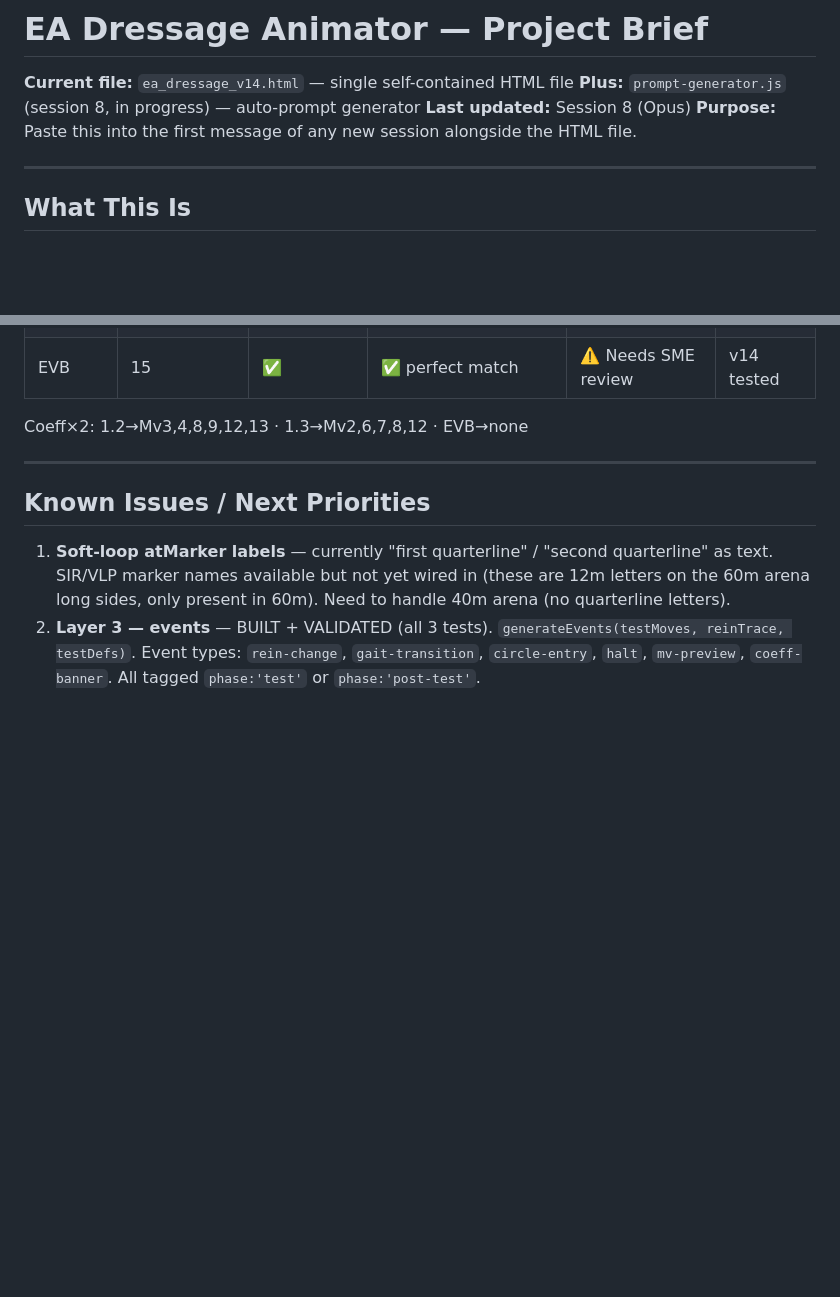
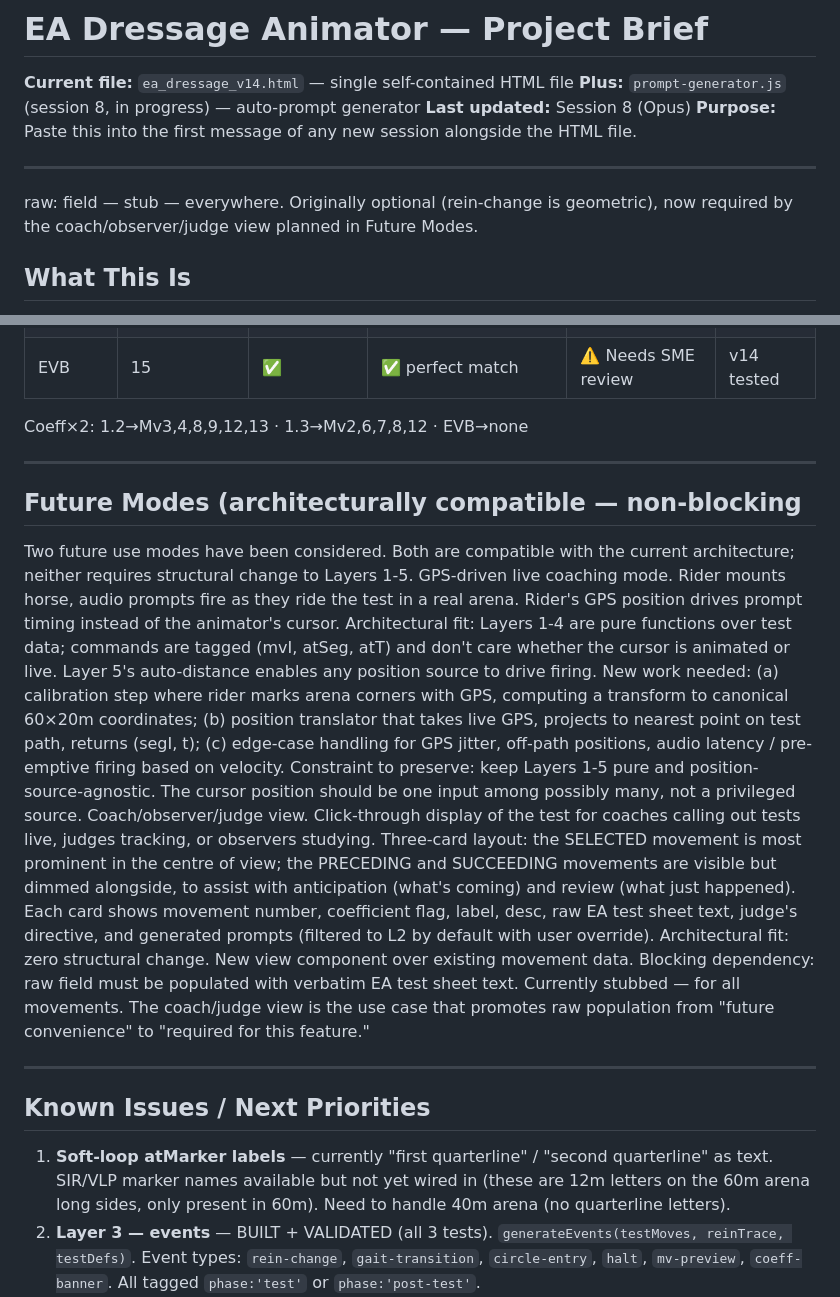
Before and after one commit to duncwhittle/ea-dressage, a Markdown page: EA_DRESSAGE_PROJECT.md, 2 parts joined by grey strips. Drawn GitHub-style; blank space fills up the shorter version.

Commit message:
brief: future modes (GPS coaching, coach/observer view with three-card layout)

```diff
--- a/EA_DRESSAGE_PROJECT.md
+++ b/EA_DRESSAGE_PROJECT.md
@@ -5,7 +5,7 @@
 **Purpose:** Paste this into the first message of any new session alongside the HTML file.
 
 ---
-
+raw: field — stub — everywhere. Originally optional (rein-change is geometric), now required by the coach/observer/judge view planned in Future Modes.
 ## What This Is
 
 An animated dressage test viewer for Equestrian Australia preliminary tests. A horse cursor travels a geometrically accurate path around a 60×20m (or 40×20m) arena. Three tests: Prelim 1.2, Prelim 1.3, Eventing Test B (EVB). Two purposes: (1) visual learning tool, (2) coaching prompt system that calls out instructions ahead of each movement.
@@ -172,6 +172,19 @@ Coeff×2: 1.2→Mv3,4,8,9,12,13 · 1.3→Mv2,6,7,8,12 · EVB→none
 
 ---
 
+## Future Modes (architecturally compatible — non-blocking
+
+Two future use modes have been considered. Both are compatible with the current architecture; neither requires structural change to Layers 1-5.
+GPS-driven live coaching mode. Rider mounts horse, audio prompts fire as they ride the test in a real arena. Rider's GPS position drives prompt timing instead of the animator's cursor.
+Architectural fit: Layers 1-4 are pure functions over test data; commands are tagged (mvI, atSeg, atT) and don't care whether the cursor is animated or live. Layer 5's auto-distance enables any position source to drive firing. New work needed: (a) calibration step where rider marks arena corners with GPS, computing a transform to canonical 60×20m coordinates; (b) position translator that takes live GPS, projects to nearest point on test path, returns (segI, t); (c) edge-case handling for GPS jitter, off-path positions, audio latency / pre-emptive firing based on velocity.
+Constraint to preserve: keep Layers 1-5 pure and position-source-agnostic. The cursor position should be one input among possibly many, not a privileged source.
+Coach/observer/judge view. Click-through display of the test for coaches calling out tests live, judges tracking, or observers studying. Three-card layout: the SELECTED movement is most prominent in the centre of view; the PRECEDING and SUCCEEDING movements are visible but dimmed alongside, to assist with anticipation (what's coming) and review (what just happened). Each card shows movement number, coefficient flag, label, desc, raw EA test sheet text, judge's directive, and generated prompts (filtered to L2 by default with user override).
+Architectural fit: zero structural change. New view component over existing movement data.
+Blocking dependency: raw field must be populated with verbatim EA test sheet text. Currently stubbed — for all movements. The coach/judge view is the use case that promotes raw population from "future convenience" to "required for this feature."
+
+---
+
+
 ## Known Issues / Next Priorities
 
 1. **Soft-loop atMarker labels** — currently "first quarterline" / "second quarterline" as text. SIR/VLP marker names available but not yet wired in (these are 12m letters on the 60m arena long sides, only present in 60m). Need to handle 40m arena (no quarterline letters).
```
